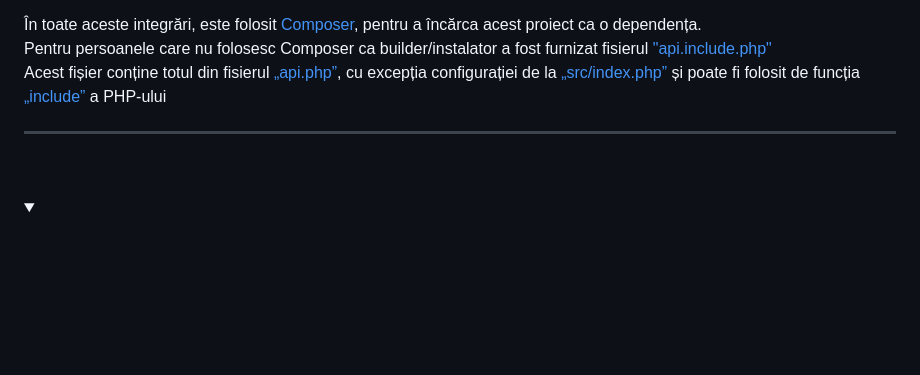
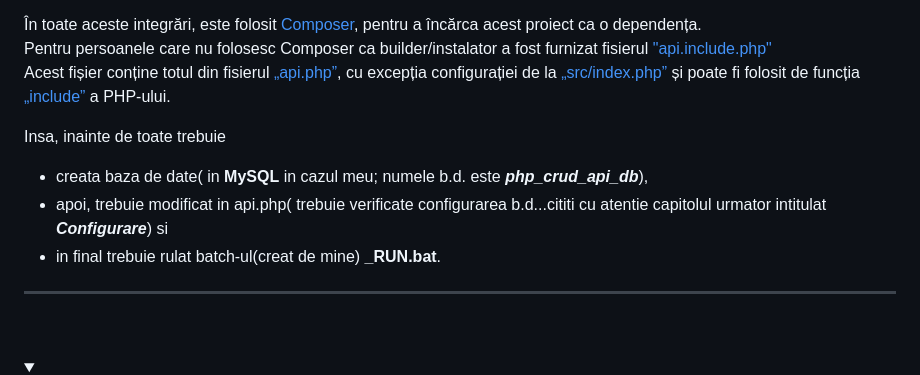
Before and after one commit to stefanache/MFP-ANAF-RO, a Markdown page: php_scripts/CRUD_API/ReadMe.md, the part around the change. Rendered like a GitHub page; folded sections open; blank space fills up the shorter version.

```diff
--- a/php_scripts/CRUD_API/ReadMe.md
+++ b/php_scripts/CRUD_API/ReadMe.md
@@ -51,7 +51,13 @@ asa ca in acest [**workshop**](https://github.com/stefanache/MFP-ANAF-RO/tree/ma
 
   În toate aceste integrări, este folosit [Composer](https://getcomposer.org/), pentru a încărca acest proiect ca o dependența.<br/>
   Pentru persoanele care nu folosesc Composer ca builder/instalator a fost furnizat fisierul ["api.include.php"](https://github.com/codemage66/PHP-CRUD-API/blob/main/api.include.php)<br/>
-  Acest fișier conține totul din fisierul [„api.php”](https://github.com/codemage66/PHP-CRUD-API/blob/main/api.php), cu excepția configurației de la [„src/index.php”](https://github.com/codemage66/PHP-CRUD-API/blob/main/src/index.php) și poate fi folosit de funcția [„include”](https://www.php.net/manual/en/function.include.php) a PHP-ului
+  Acest fișier conține totul din fisierul [„api.php”](https://github.com/codemage66/PHP-CRUD-API/blob/main/api.php), cu excepția configurației de la [„src/index.php”](https://github.com/codemage66/PHP-CRUD-API/blob/main/src/index.php) și poate fi folosit de funcția [„include”](https://www.php.net/manual/en/function.include.php) a PHP-ului.<br/>
+
+  Insa, inainte de toate trebuie
+
+  - creata baza de date( in **MySQL** in cazul meu; numele b.d. este ***php_crud_api_db***),
+  - apoi, trebuie modificat in api.php( trebuie verificate configurarea b.d...cititi cu atentie capitolul urmator intitulat ***Configurare***) si
+  - in final trebuie rulat batch-ul(creat de mine) **_RUN.bat**.
 
   <hr/><br/>
   </details>
```
